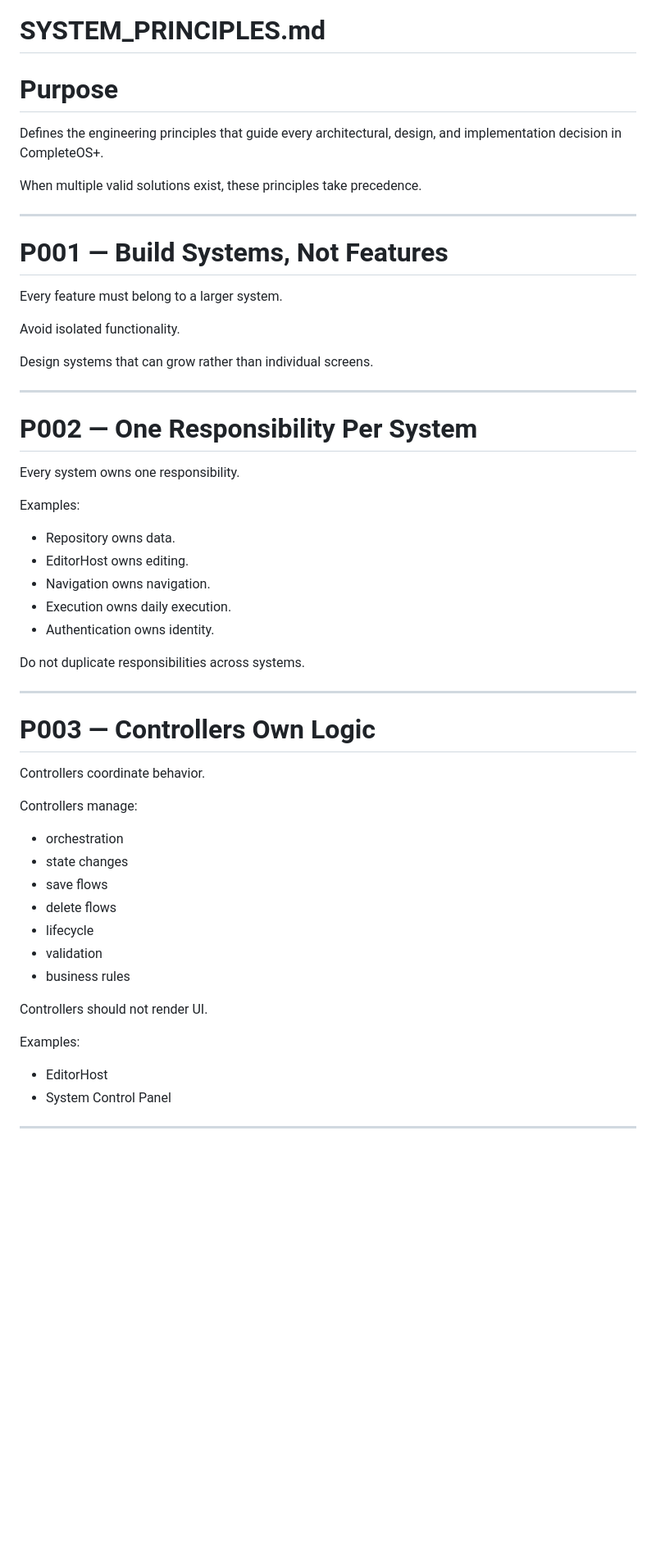
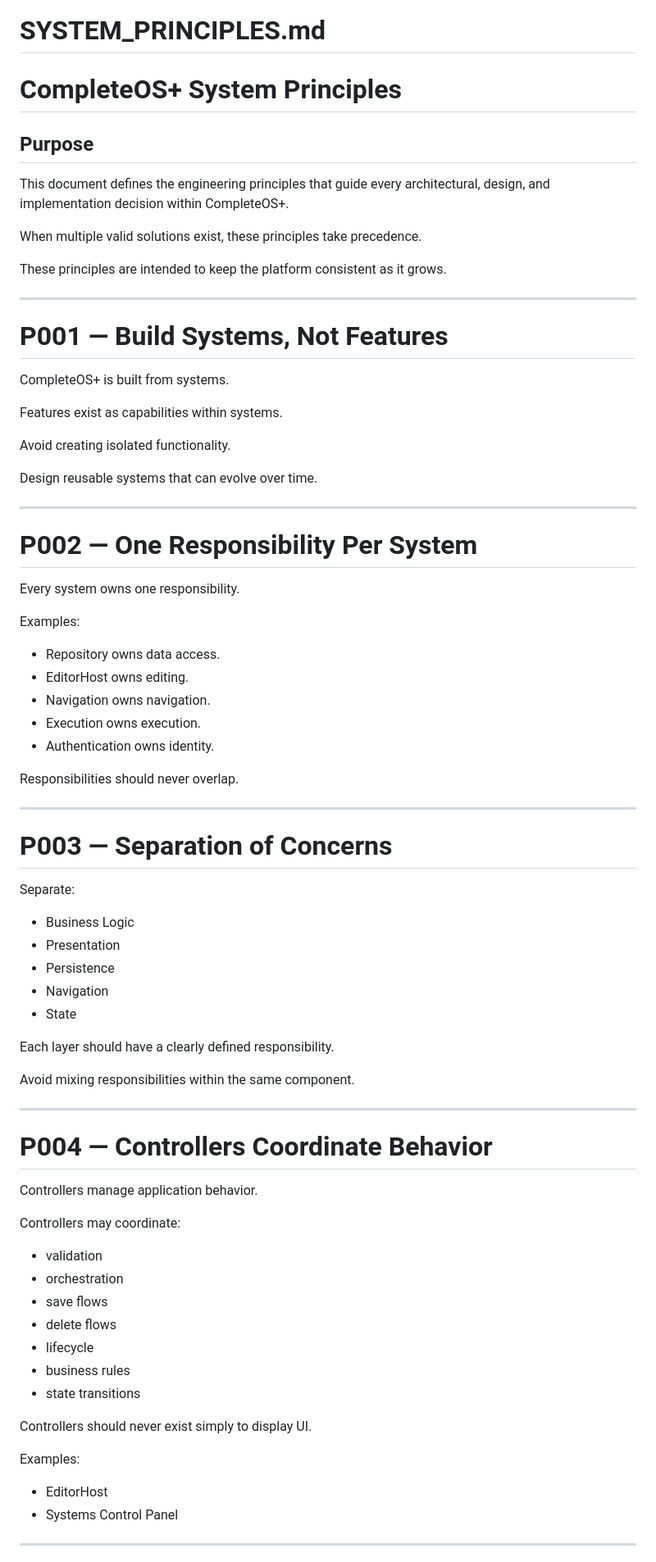
Before and after one commit to ShafiDarr/CompleteOS-plus, a Markdown page: SYSTEM_PRINCIPLES.md, the part around one of its changes. Shown at 82% size. Drawn GitHub-style; blank space fills up the shorter version.

```diff
--- a/SYSTEM_PRINCIPLES.md
+++ b/SYSTEM_PRINCIPLES.md
@@ -1,20 +1,26 @@
 # SYSTEM_PRINCIPLES.md
 
-# Purpose
+# CompleteOS+ System Principles
 
-Defines the engineering principles that guide every architectural, design, and implementation decision in CompleteOS+.
+## Purpose
+
+This document defines the engineering principles that guide every architectural, design, and implementation decision within CompleteOS+.
 
 When multiple valid solutions exist, these principles take precedence.
+
+These principles are intended to keep the platform consistent as it grows.
 
 ---
 
 # P001 — Build Systems, Not Features
 
-Every feature must belong to a larger system.
+CompleteOS+ is built from systems.
 
-Avoid isolated functionality.
+Features exist as capabilities within systems.
 
-Design systems that can grow rather than individual screens.
+Avoid creating isolated functionality.
+
+Design reusable systems that can evolve over time.
 
 ---
 
@@ -24,36 +30,52 @@ Every system owns one responsibility.
 
 Examples:
 
-- Repository owns data.
+- Repository owns data access.
 - EditorHost owns editing.
 - Navigation owns navigation.
-- Execution owns daily execution.
+- Execution owns execution.
 - Authentication owns identity.
 
-Do not duplicate responsibilities across systems.
+Responsibilities should never overlap.
 
 ---
 
-# P003 — Controllers Own Logic
+# P003 — Separation of Concerns
 
-Controllers coordinate behavior.
+Separate:
 
-Controllers manage:
+- Business Logic
+- Presentation
+- Persistence
+- Navigation
+- State
 
+Each layer should have a clearly defined responsibility.
+
+Avoid mixing responsibilities within the same component.
+
+---
+
+# P004 — Controllers Coordinate Behavior
+
+Controllers manage application behavior.
+
+Controllers may coordinate:
+
+- validation
 - orchestration
-- state changes
 - save flows
 - delete flows
 - lifecycle
-- validation
 - business rules
+- state transitions
 
-Controllers should not render UI.
+Controllers should never exist simply to display UI.
 
 Examples:
 
 - EditorHost
-- System Control Panel
+- Systems Control Panel
 
 ---
 
```
Also changed, not shown: other parts of SYSTEM_PRINCIPLES.md (+166 -81 lines).
